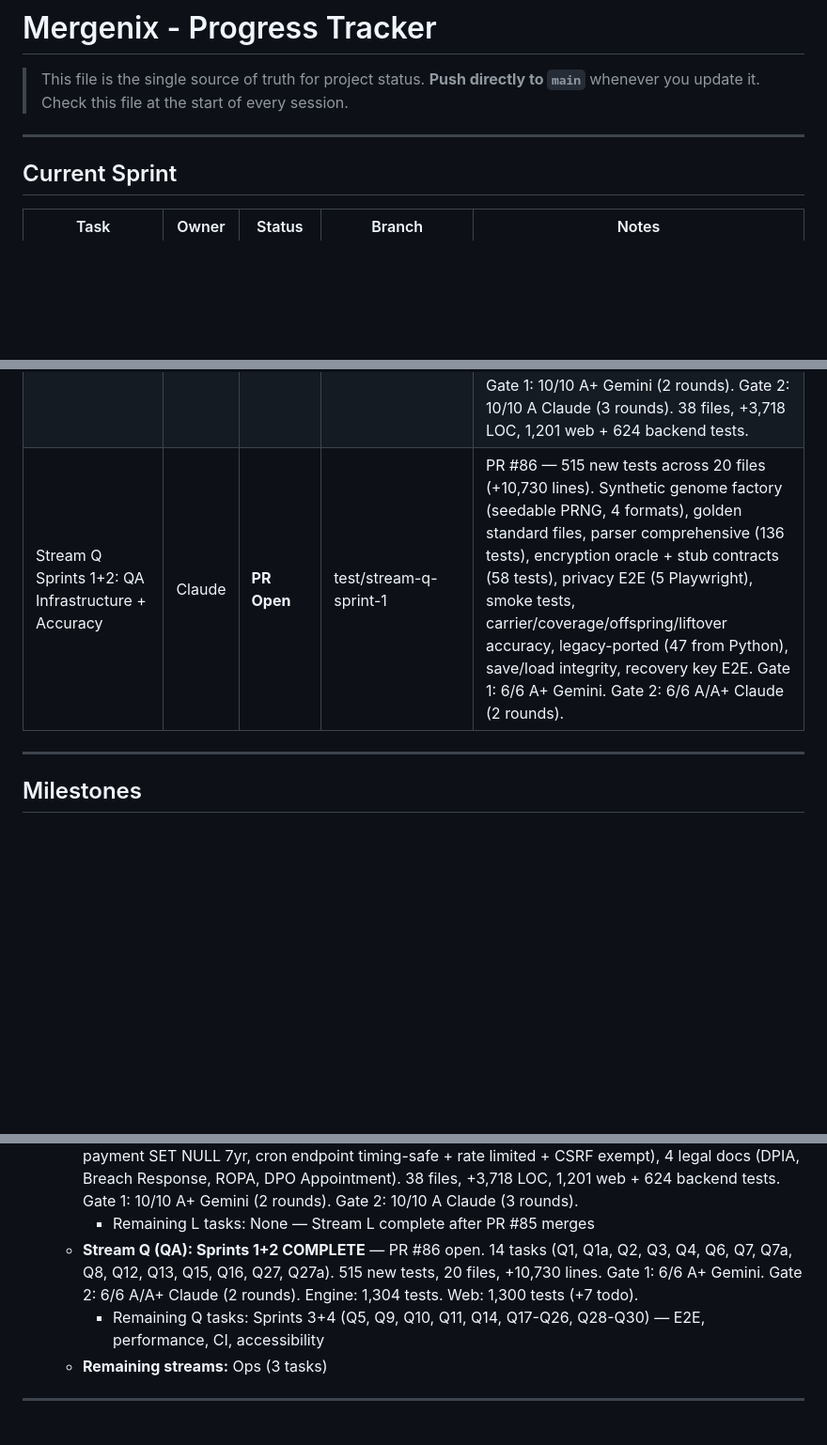
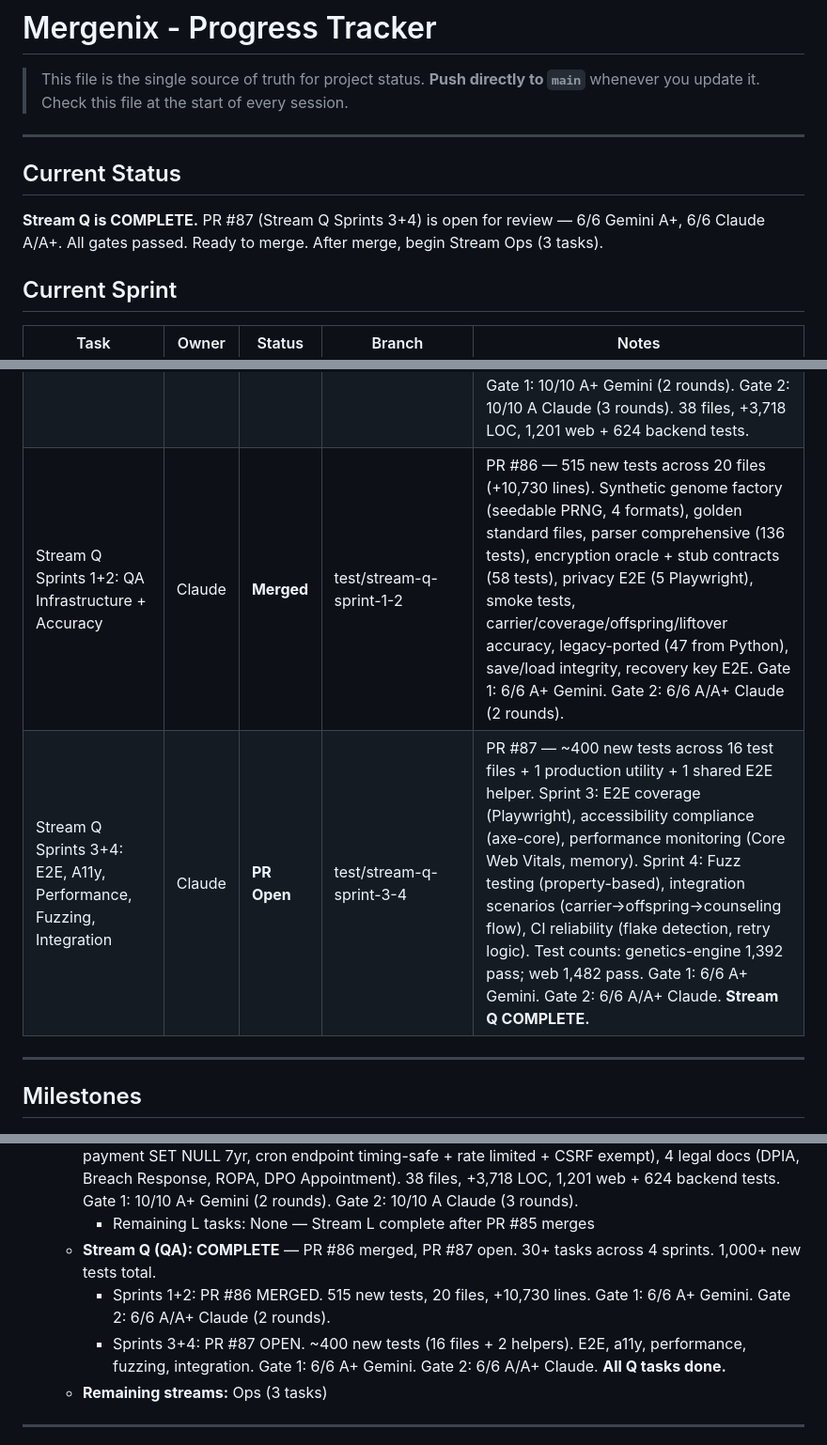
Before and after one commit to merkababa/mergenix, a Markdown page: PROGRESS.md, 3 parts joined by grey strips. Shown at 94% size. GitHub-like rendering; blank space fills up the shorter version.

Commit message:
docs: update PROGRESS.md — Stream Q Sprints 3+4 complete, PR #87 open

```diff
--- a/PROGRESS.md
+++ b/PROGRESS.md
@@ -5,6 +5,10 @@
 > Check this file at the start of every session.
 
 ---
+
+## Current Status
+
+**Stream Q is COMPLETE.** PR #87 (Stream Q Sprints 3+4) is open for review — 6/6 Gemini A+, 6/6 Claude A/A+. All gates passed. Ready to merge. After merge, begin Stream Ops (3 tasks).
 
 ## Current Sprint
 
@@ -42,7 +46,8 @@
 | Stream S Sprint 2: Data Security | Claude | **Merged** | feature/stream-s-sprint-2-data-security | PR #59 — S3 Worker Memory Clearing (clearSensitiveMemory in finally, wipeGenotypeMap defense-in-depth, clear_memory message), S5 GDPR Audit Logging (4 event types, begin_nested savepoint, fire-and-forget try/except, db.commit for reads), S6 IndexedDB Storage (idb-keyval, schema versioning, ZKE guards, storage audit). Gate 1: 6/6 A+ Gemini (2 rounds). Gate 2: 6/6 A Claude (3 rounds). 16 files, +2,162 LOC, 2,600 total tests. |
 | Stream S Sprint 3: Ops | Claude | **Merged** | feature/stream-s-sprint-3-ops | PR #61 — S4 Supply Chain (Dependabot, SHA-pinned Actions, security-audit CI), S7 Rate Limiting (headers, custom 429, 18 endpoint limits, proxy docs), S8 Secret Rotation (dual-key JWT with kid, runbook), S9 Security Alerting (auth spike + rate breach detection, bounded dedup cache, IP masking, Alembic migration). Gate 1: 6/6 A/A+ Gemini (3 rounds). Gate 2: 6/6 A Claude (2 rounds). 27 files, +2,723 LOC. |
 | Stream L Sprint 2: Legal Compliance | Claude | **Merged** | feature/stream-l-sprint-2-legal-compliance | PR #85 — L5 Cookie Consent Audit (CPRA modal focus trap, ConsentGate fallback, marketing toggle, WCAG touch targets), L6 Data Retention Enforcement (RetentionService batched purge, 3-tier audit log retention, inactive user purge 3yr, payment SET NULL 7yr, cron endpoint with timing-safe auth + rate limiting + CSRF exemption), DPIA template, Breach Response Plan, ROPA, DPO Appointment. Gate 1: 10/10 A+ Gemini (2 rounds). Gate 2: 10/10 A Claude (3 rounds). 38 files, +3,718 LOC, 1,201 web + 624 backend tests. |
-| Stream Q Sprints 1+2: QA Infrastructure + Accuracy | Claude | **PR Open** | test/stream-q-sprint-1 | PR #86 — 515 new tests across 20 files (+10,730 lines). Synthetic genome factory (seedable PRNG, 4 formats), golden standard files, parser comprehensive (136 tests), encryption oracle + stub contracts (58 tests), privacy E2E (5 Playwright), smoke tests, carrier/coverage/offspring/liftover accuracy, legacy-ported (47 from Python), save/load integrity, recovery key E2E. Gate 1: 6/6 A+ Gemini. Gate 2: 6/6 A/A+ Claude (2 rounds). |
+| Stream Q Sprints 1+2: QA Infrastructure + Accuracy | Claude | **Merged** | test/stream-q-sprint-1-2 | PR #86 — 515 new tests across 20 files (+10,730 lines). Synthetic genome factory (seedable PRNG, 4 formats), golden standard files, parser comprehensive (136 tests), encryption oracle + stub contracts (58 tests), privacy E2E (5 Playwright), smoke tests, carrier/coverage/offspring/liftover accuracy, legacy-ported (47 from Python), save/load integrity, recovery key E2E. Gate 1: 6/6 A+ Gemini. Gate 2: 6/6 A/A+ Claude (2 rounds). |
+| Stream Q Sprints 3+4: E2E, A11y, Performance, Fuzzing, Integration | Claude | **PR Open** | test/stream-q-sprint-3-4 | PR #87 — ~400 new tests across 16 test files + 1 production utility + 1 shared E2E helper. Sprint 3: E2E coverage (Playwright), accessibility compliance (axe-core), performance monitoring (Core Web Vitals, memory). Sprint 4: Fuzz testing (property-based), integration scenarios (carrier→offspring→counseling flow), CI reliability (flake detection, retry logic). Test counts: genetics-engine 1,392 pass; web 1,482 pass. Gate 1: 6/6 A+ Gemini. Gate 2: 6/6 A/A+ Claude. **Stream Q COMPLETE.** |
 
 ---
 
@@ -181,8 +187,9 @@
    - **Stream L (Legal): Sprint 1 COMPLETE** — PR #84 MERGED. 6 tasks (L1/L8, L2, L3, L4, L9/L10). Privacy Policy (7yr retention, ZKE, DPO, EU Rep, transfers), ToS 9-13 (arbitration, prohibited uses, 18+), GDPR Art 9(2)(a) consent, GINA pre-upload notice, pre-payment disclosure, refund scoping. 11 files, +609 LOC, 2,070 tests. Gate 1: 5/5 A/A+ Gemini. Gate 2: 5/5 A+ Claude (2 rounds).
    - **Stream L (Legal): Sprint 2 COMPLETE** — PR #85 MERGED. L5 (cookie consent audit: CPRA modal focus trap, ConsentGate fallback, marketing toggle, WCAG touch targets), L6 (data retention enforcement: RetentionService batched purge, 3-tier audit retention 90d/1yr/2yr, inactive user 3yr, payment SET NULL 7yr, cron endpoint timing-safe + rate limited + CSRF exempt), 4 legal docs (DPIA, Breach Response, ROPA, DPO Appointment). 38 files, +3,718 LOC, 1,201 web + 624 backend tests. Gate 1: 10/10 A+ Gemini (2 rounds). Gate 2: 10/10 A Claude (3 rounds).
      - Remaining L tasks: None — Stream L complete after PR #85 merges
-   - **Stream Q (QA): Sprints 1+2 COMPLETE** — PR #86 open. 14 tasks (Q1, Q1a, Q2, Q3, Q4, Q6, Q7, Q7a, Q8, Q12, Q13, Q15, Q16, Q27, Q27a). 515 new tests, 20 files, +10,730 lines. Gate 1: 6/6 A+ Gemini. Gate 2: 6/6 A/A+ Claude (2 rounds). Engine: 1,304 tests. Web: 1,300 tests (+7 todo).
-     - Remaining Q tasks: Sprints 3+4 (Q5, Q9, Q10, Q11, Q14, Q17-Q26, Q28-Q30) — E2E, performance, CI, accessibility
+   - **Stream Q (QA): COMPLETE** — PR #86 merged, PR #87 open. 30+ tasks across 4 sprints. 1,000+ new tests total.
+     - Sprints 1+2: PR #86 MERGED. 515 new tests, 20 files, +10,730 lines. Gate 1: 6/6 A+ Gemini. Gate 2: 6/6 A/A+ Claude (2 rounds).
+     - Sprints 3+4: PR #87 OPEN. ~400 new tests (16 files + 2 helpers). E2E, a11y, performance, fuzzing, integration. Gate 1: 6/6 A+ Gemini. Gate 2: 6/6 A/A+ Claude. **All Q tasks done.**
    - **Remaining streams:** Ops (3 tasks)
 
 ---
```
Also changed, not shown: other parts of PROGRESS.md (+1 -0 lines).
